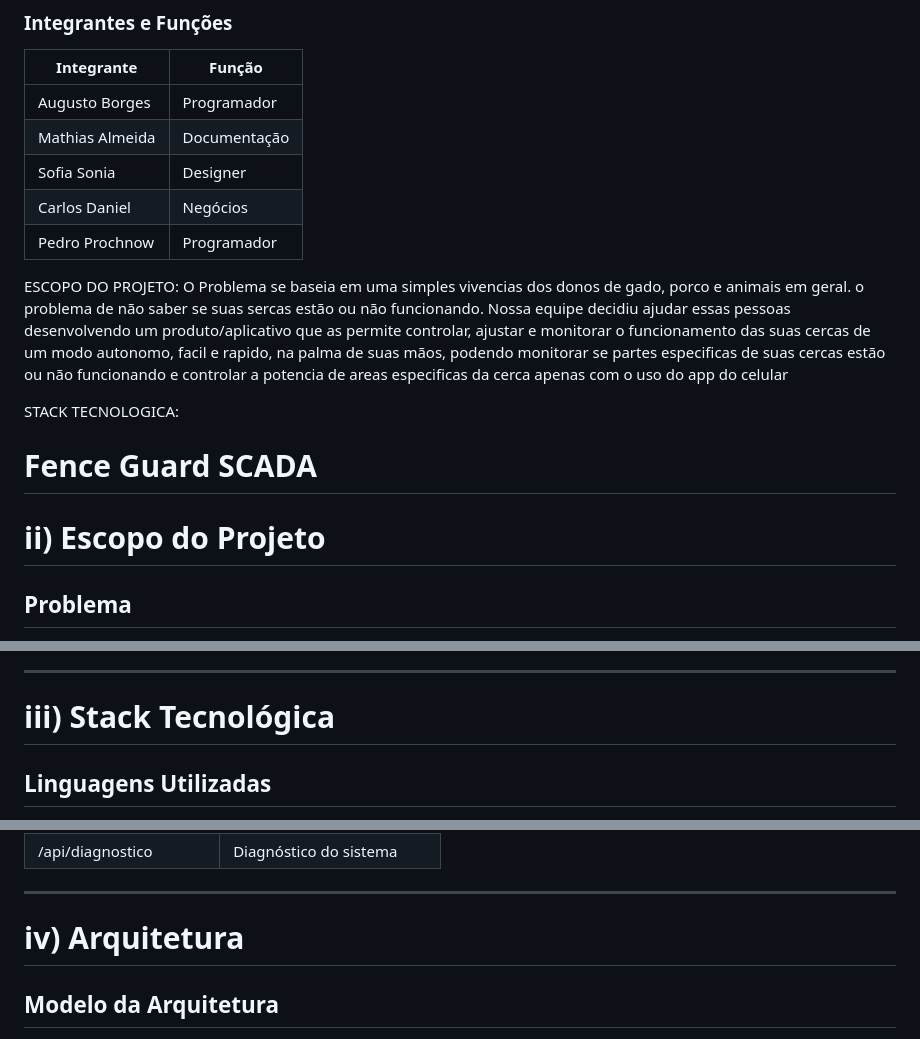
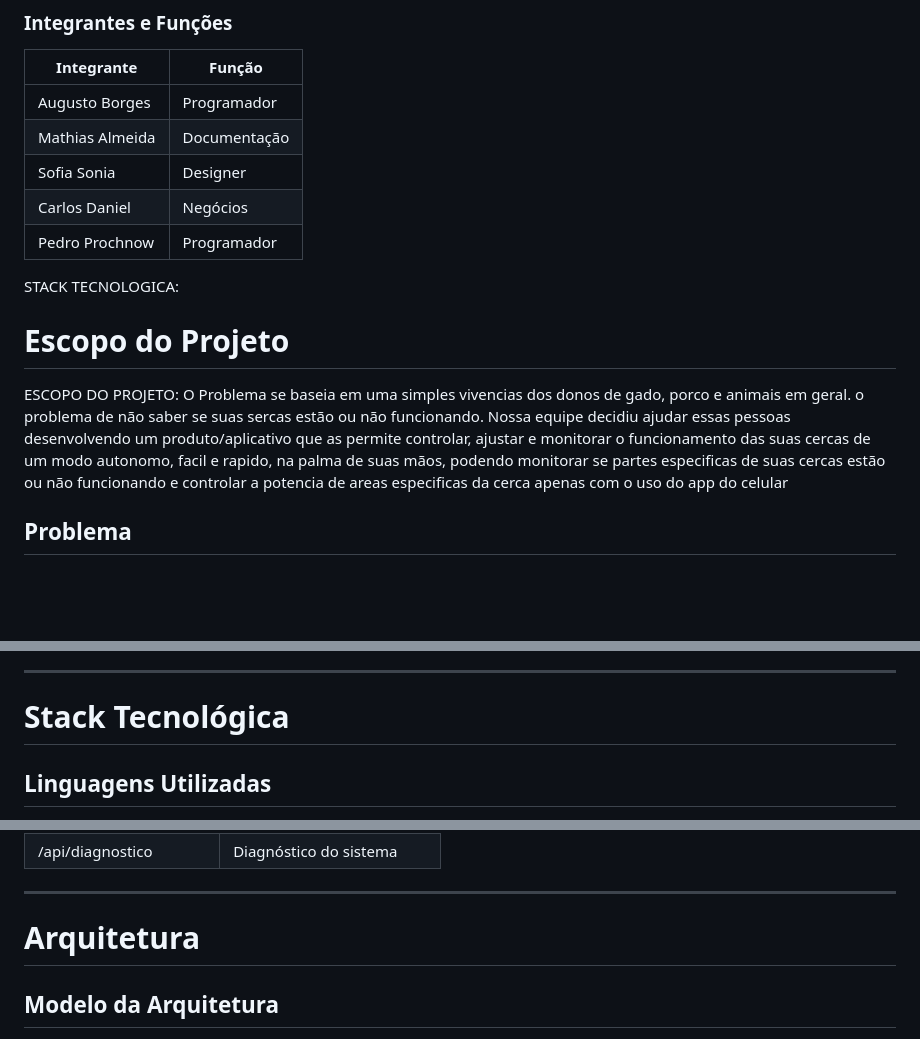
Before and after one commit to mathiasAdSiq/15-Quase-Ruim, a Markdown page: README.md, 3 parts joined by grey strips. Drawn GitHub-style; blank space fills up the shorter version.

```diff
--- a/README.md
+++ b/README.md
@@ -16,17 +16,14 @@
 | Pedro Prochnow    | Programador             |
 
 
+
+STACK TECNOLOGICA:
+
+#  Escopo do Projeto
+
 ESCOPO DO PROJETO:
 O Problema se baseia em uma simples vivencias dos donos de gado, porco e animais em geral. o problema de não saber se suas sercas estão ou não funcionando.
 Nossa equipe decidiu ajudar essas pessoas desenvolvendo um produto/aplicativo que as permite controlar, ajustar e monitorar o funcionamento das suas cercas de um modo autonomo, facil e rapido, na palma de suas mãos, podendo monitorar se partes especificas de suas cercas estão ou não funcionando e controlar a potencia de areas especificas da cerca apenas com o uso do app do celular
-
-STACK TECNOLOGICA:
-# Fence Guard SCADA
-
-
-
-# ii) Escopo do Projeto
-
 ## Problema
 
 Sistemas de cercas elétricas rurais exigem monitoramento constante para garantir a segurança do perímetro, evitar invasões, identificar falhas elétricas e reduzir o tempo de resposta durante incidentes.
@@ -56,7 +53,7 @@ O sistema permite:
 
 ---
 
-# iii) Stack Tecnológica
+#  Stack Tecnológica
 
 ## Linguagens Utilizadas
 
@@ -109,7 +106,7 @@ Planejamento futuro:
 
 ---
 
-# iv) Arquitetura
+#  Arquitetura
 
 ## Modelo da Arquitetura
 
```
Also changed, not shown: other parts of README.md (+1 -1 lines).
